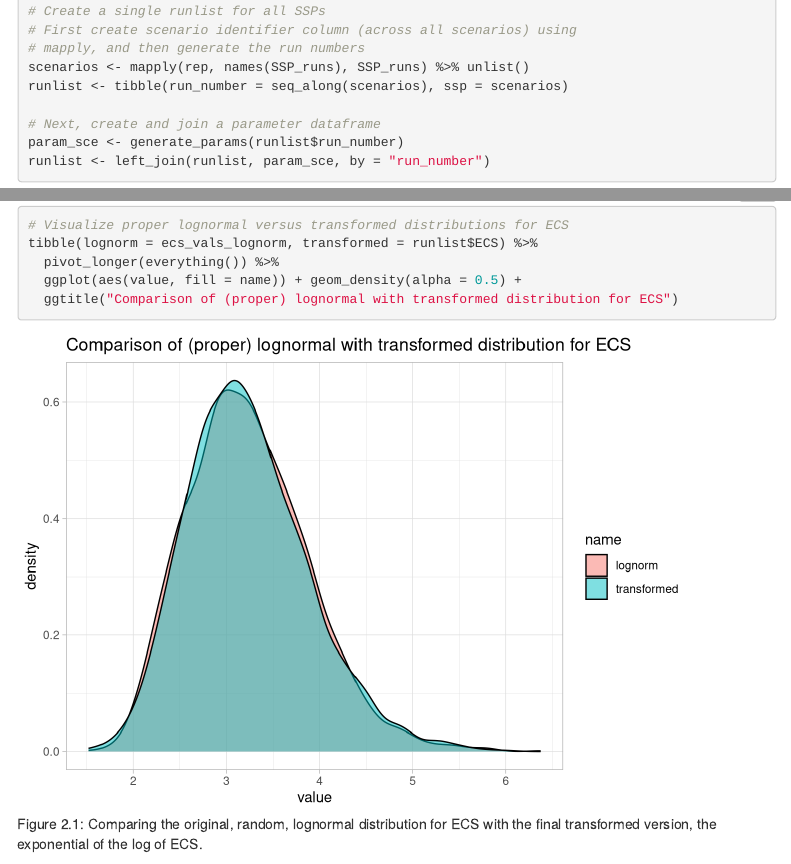
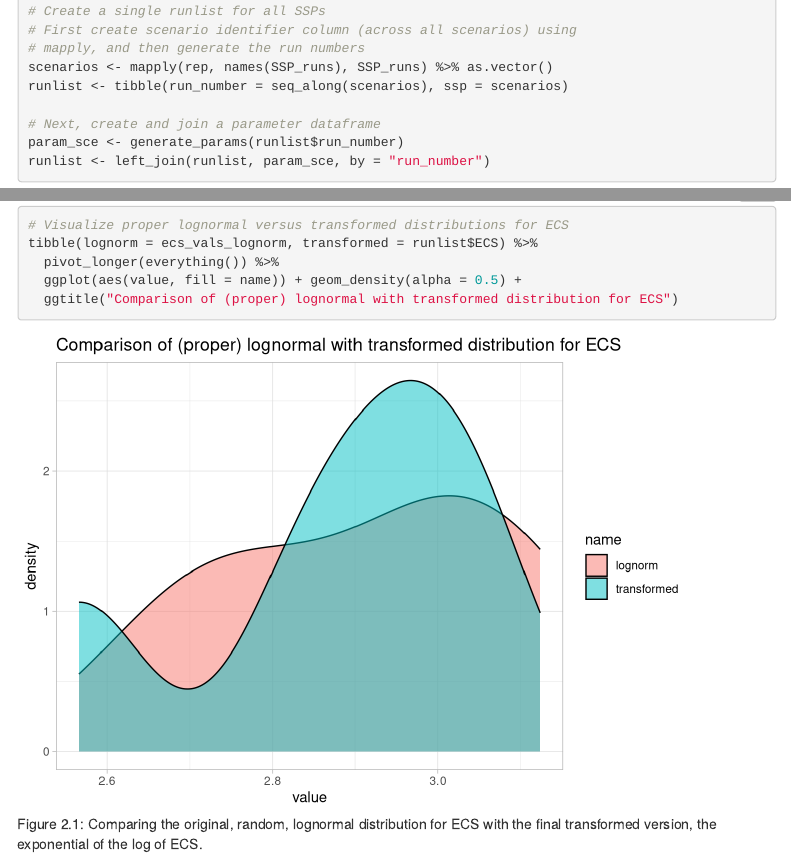
Before and after one commit to JGCRI/trackingC, an R Markdown document (trackingC_setup.Rmd): the page in a window 1100 px wide, from 2880 px down, and a second part further down, joined at a grey line. Rendered offline with R 4.5, knitr and Pandoc, with nearby package versions; folded parts are opened; some code elsewhere in the file could not run offline; menus at the side of the page are left out.

Commit message:
Pull specific v3 commit; fix loss of SSP_runs names; fix unlist

```diff
--- a/.github/workflows/render-rmarkdown.yaml
+++ b/.github/workflows/render-rmarkdown.yaml
@@ -26,7 +26,7 @@ jobs:
           install.packages(c("rmarkdown", "readr", "dplyr", "tidyr", "remotes"))
           install.packages(c("kableExtra", "relaimpo", "bookdown", "data.table"))
           install.packages(c("ggplot2", "ggExtra", "gridExtra", "GGally"))
-          remotes::install_github("jgcri/hector@land_tracking")
+          remotes::install_github("jgcri/hector@7e337f3")
         shell: Rscript {0}
       - name: Render Rmarkdown files
         run: |
--- a/trackingC_common.R
+++ b/trackingC_common.R
@@ -12,7 +12,7 @@ SSP_runs <- c("ssp119" = 500,
 # We use GitHub Actions to make sure this RMarkdown knits successfully
 # But if running there, only do a small number of Hector simulations
 if(Sys.getenv("CI") == "true") {
-  SSP_runs <- rep(20, length(SSP_runs))
+  SSP_runs[SSP_runs > 20] <- 20  # set to a maximum of 20 runs per scenario
 }
 
 SSP_files <- system.file(paste0("input/hector_", names(SSP_runs), ".ini"), package = "hector")
--- a/trackingC_setup.Rmd
+++ b/trackingC_setup.Rmd
@@ -173,7 +173,7 @@ generate_params <- function(run_numbers){
 # Create a single runlist for all SSPs
 # First create scenario identifier column (across all scenarios) using
 # mapply, and then generate the run numbers
-scenarios <- mapply(rep, names(SSP_runs), SSP_runs) %>% unlist()
+scenarios <- mapply(rep, names(SSP_runs), SSP_runs) %>% as.vector()
 runlist <- tibble(run_number = seq_along(scenarios), ssp = scenarios)
 
 # Next, create and join a parameter dataframe
```
Also changed, not shown: trackingC_setup.Rmd (2 more changed lines).
